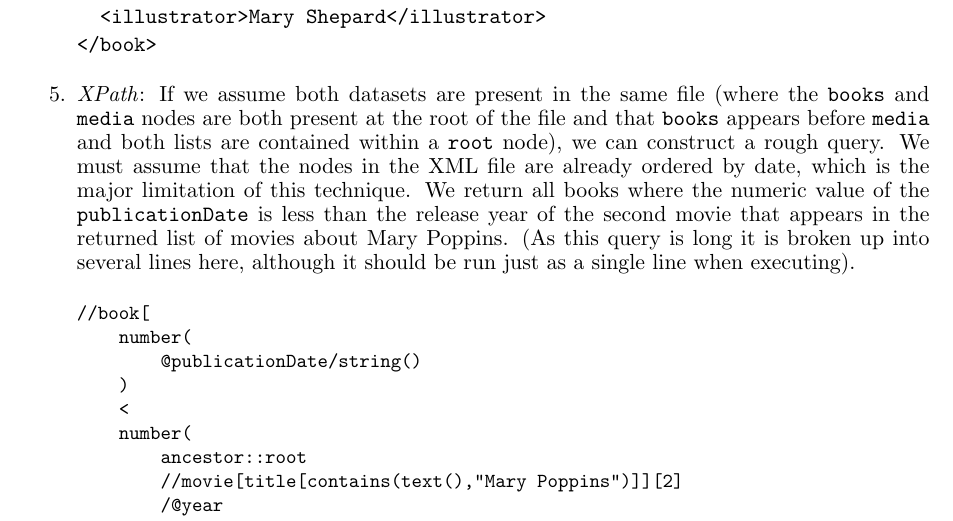
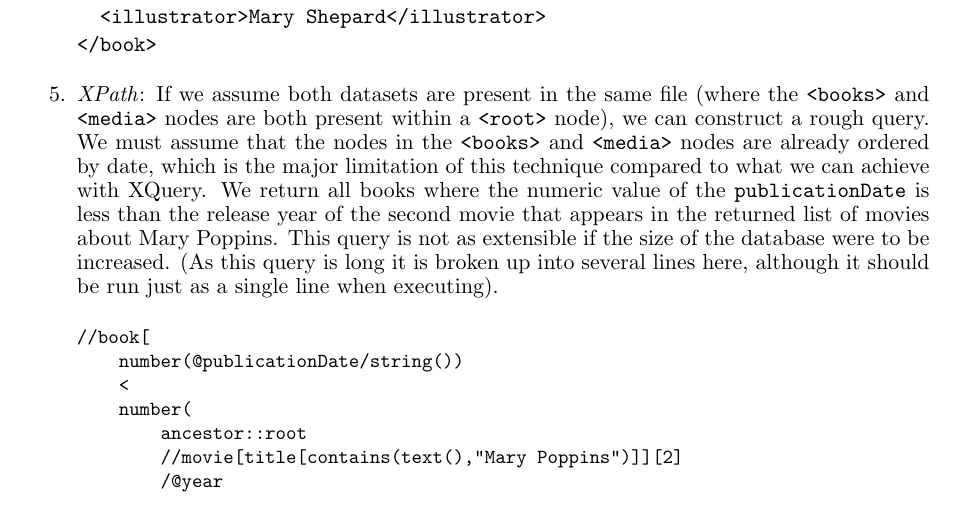
Before and after one commit to bradleymackey/l3-databases, a LaTeX document (report/wbbz74.tex): part of page 5 of 7, cut so that both start at the same text. Compiled offline with pdfLaTeX.

Commit message:
improvements to logic and meaning of some queries and formatting

```diff
--- a/report/wbbz74.tex
+++ b/report/wbbz74.tex
@@ -167,14 +167,12 @@ return $b
 </book>
 \end{verbatim}
 
-\item \textit{XPath}: If we assume both datasets are present in the same file (where the \texttt{books} and \texttt{media} nodes are both present at the root of the file and that \texttt{books} appears before \texttt{media} and both lists are contained within a \texttt{root} node), we can construct a rough query. We must assume that the nodes in the XML file are already ordered by date, which is the major limitation of this technique. We return all books where the numeric value of the \texttt{publicationDate} is less than the release year of the second movie that appears in the returned list of movies about Mary Poppins. (As this query is long it is broken up into several lines here, although it should be run just as a single line when executing).
+\item \textit{XPath}: If we assume both datasets are present in the same file (where the \texttt{<books>} and \texttt{<media>} nodes are both present within a \texttt{<root>} node), we can construct a rough query. We must assume that the nodes in the \texttt{<books>} and \texttt{<media>} nodes are already ordered by date, which is the major limitation of this technique compared to what we can achieve with XQuery. We return all books where the numeric value of the \texttt{publicationDate} is less than the release year of the second movie that appears in the returned list of movies about Mary Poppins. This query is not as extensible if the size of the database were to be increased. (As this query is long it is broken up into several lines here, although it should be run just as a single line when executing).
 % verified working
 \begin{small}
 \begin{verbatim}
 //book[
-    number(
-        @publicationDate/string()
-    )
+    number(@publicationDate/string())
     <
     number(
         ancestor::root
```
Also changed, not shown: report/wbbz74.pdf, 3 other files.
